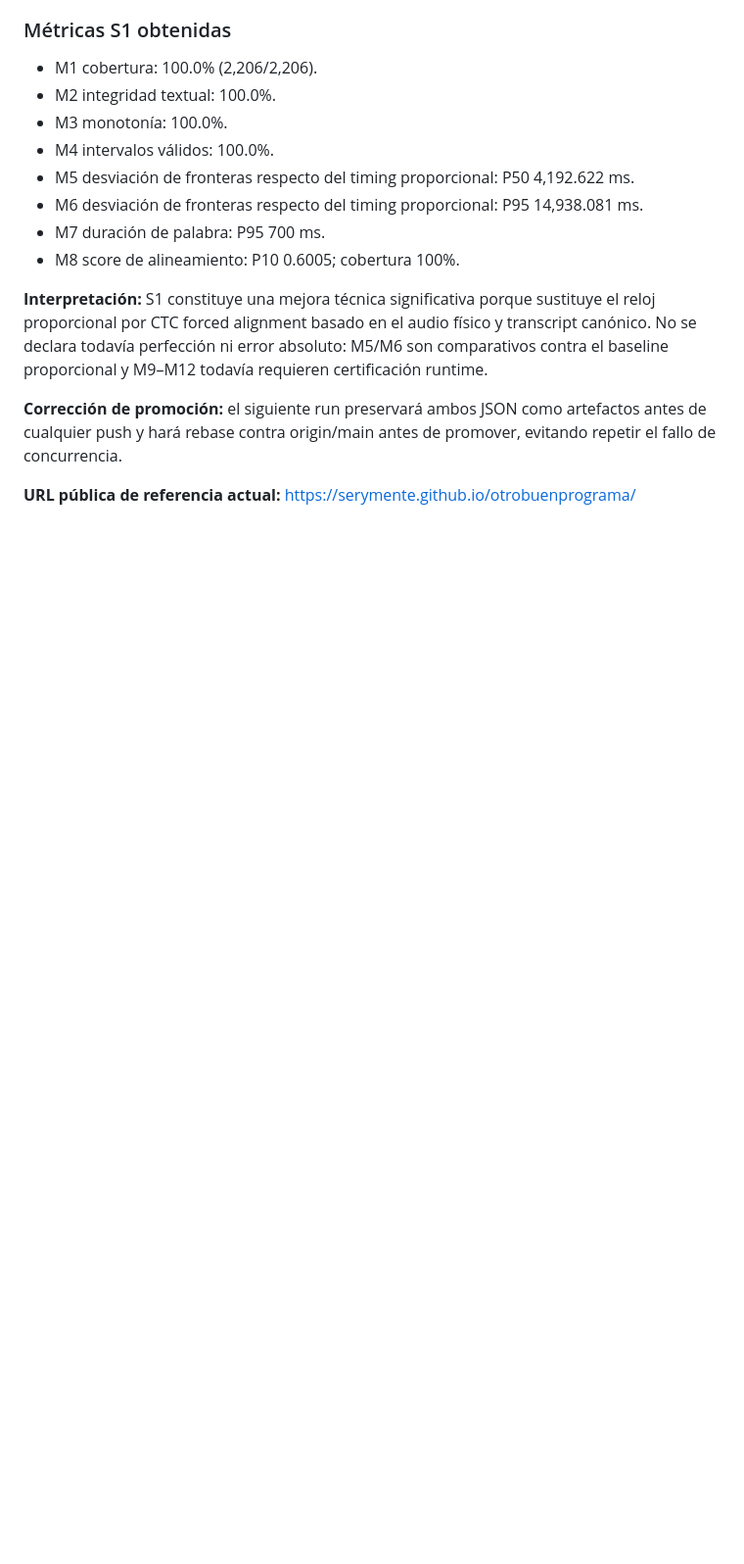
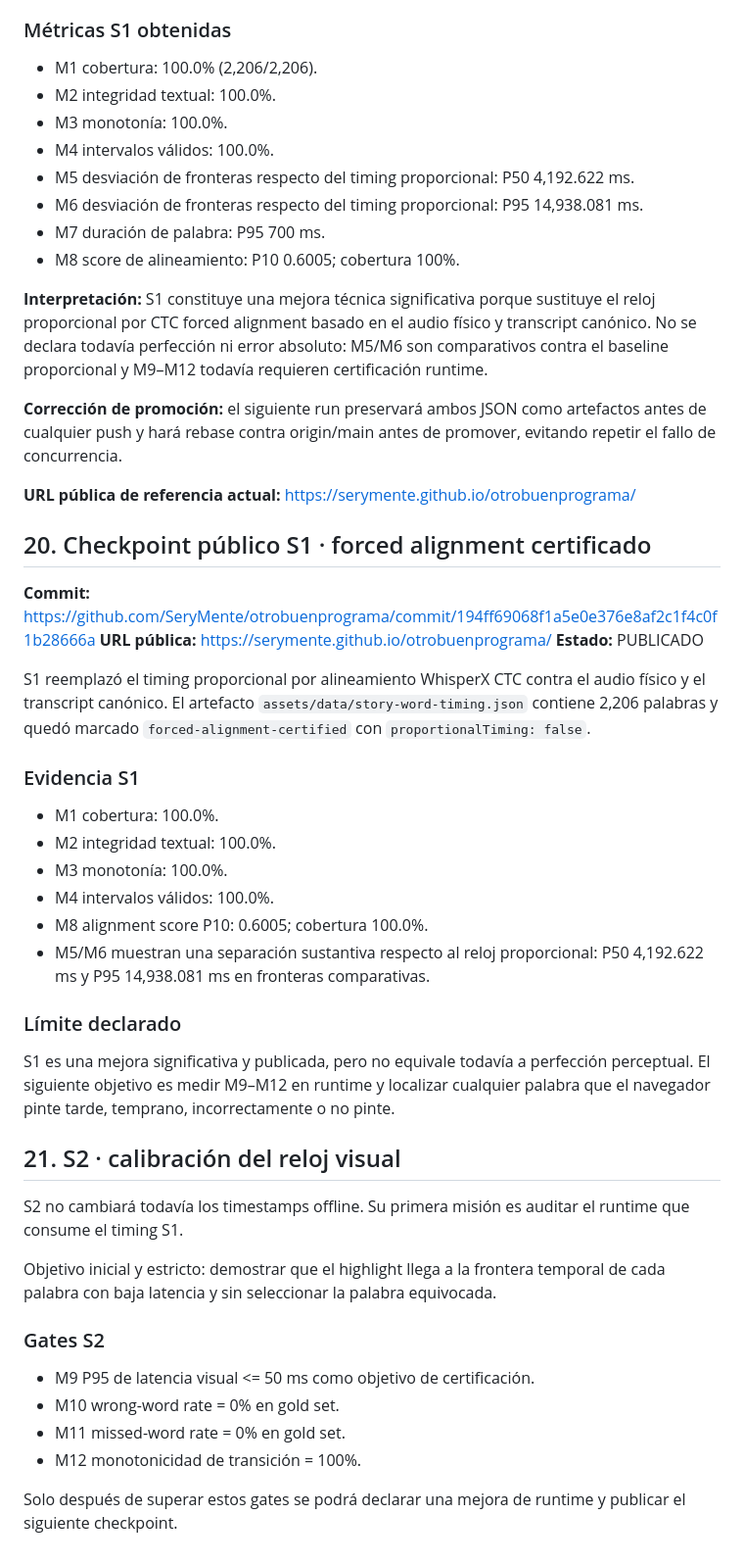
Before and after one commit to SeryMente/otrobuenprograma, a Markdown page: docs/PLAN-F4-SINCRONIZACION-NARRATIVA-20261007.md, the part around the change. Shown at 98% size. GitHub-like rendering; blank space fills up the shorter version.

Commit message:
docs(v1.7.0): close S1 checkpoint and define S2 runtime calibration

```diff
--- a/docs/PLAN-F4-SINCRONIZACION-NARRATIVA-20261007.md
+++ b/docs/PLAN-F4-SINCRONIZACION-NARRATIVA-20261007.md
@@ -649,3 +649,35 @@ Reglas adicionales:
 **Corrección de promoción:** el siguiente run preservará ambos JSON como artefactos antes de cualquier push y hará rebase contra origin/main antes de promover, evitando repetir el fallo de concurrencia.
 
 **URL pública de referencia actual:** https://serymente.github.io/otrobuenprograma/
+## 20. Checkpoint público S1 · forced alignment certificado
+
+**Commit:** https://github.com/SeryMente/otrobuenprograma/commit/194ff69068f1a5e0e376e8af2c1f4c0f1b28666a
+**URL pública:** https://serymente.github.io/otrobuenprograma/
+**Estado:** PUBLICADO
+
+S1 reemplazó el timing proporcional por alineamiento WhisperX CTC contra el audio físico y el transcript canónico. El artefacto `assets/data/story-word-timing.json` contiene 2,206 palabras y quedó marcado `forced-alignment-certified` con `proportionalTiming: false`.
+
+### Evidencia S1
+- M1 cobertura: 100.0%.
+- M2 integridad textual: 100.0%.
+- M3 monotonía: 100.0%.
+- M4 intervalos válidos: 100.0%.
+- M8 alignment score P10: 0.6005; cobertura 100.0%.
+- M5/M6 muestran una separación sustantiva respecto al reloj proporcional: P50 4,192.622 ms y P95 14,938.081 ms en fronteras comparativas.
+
+### Límite declarado
+S1 es una mejora significativa y publicada, pero no equivale todavía a perfección perceptual. El siguiente objetivo es medir M9–M12 en runtime y localizar cualquier palabra que el navegador pinte tarde, temprano, incorrectamente o no pinte.
+
+## 21. S2 · calibración del reloj visual
+
+S2 no cambiará todavía los timestamps offline. Su primera misión es auditar el runtime que consume el timing S1.
+
+Objetivo inicial y estricto: demostrar que el highlight llega a la frontera temporal de cada palabra con baja latencia y sin seleccionar la palabra equivocada.
+
+### Gates S2
+- M9 P95 de latencia visual <= 50 ms como objetivo de certificación.
+- M10 wrong-word rate = 0% en gold set.
+- M11 missed-word rate = 0% en gold set.
+- M12 monotonicidad de transición = 100%.
+
+Solo después de superar estos gates se podrá declarar una mejora de runtime y publicar el siguiente checkpoint.
```
